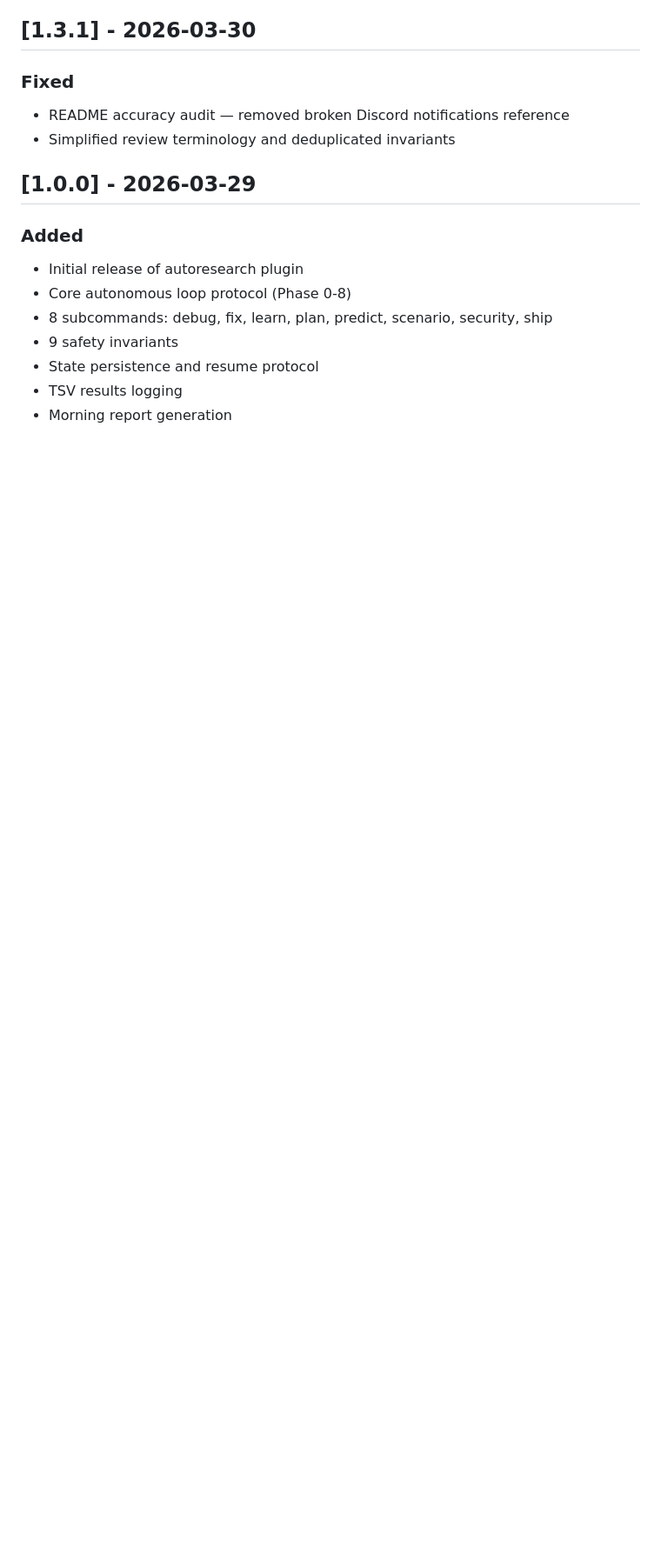
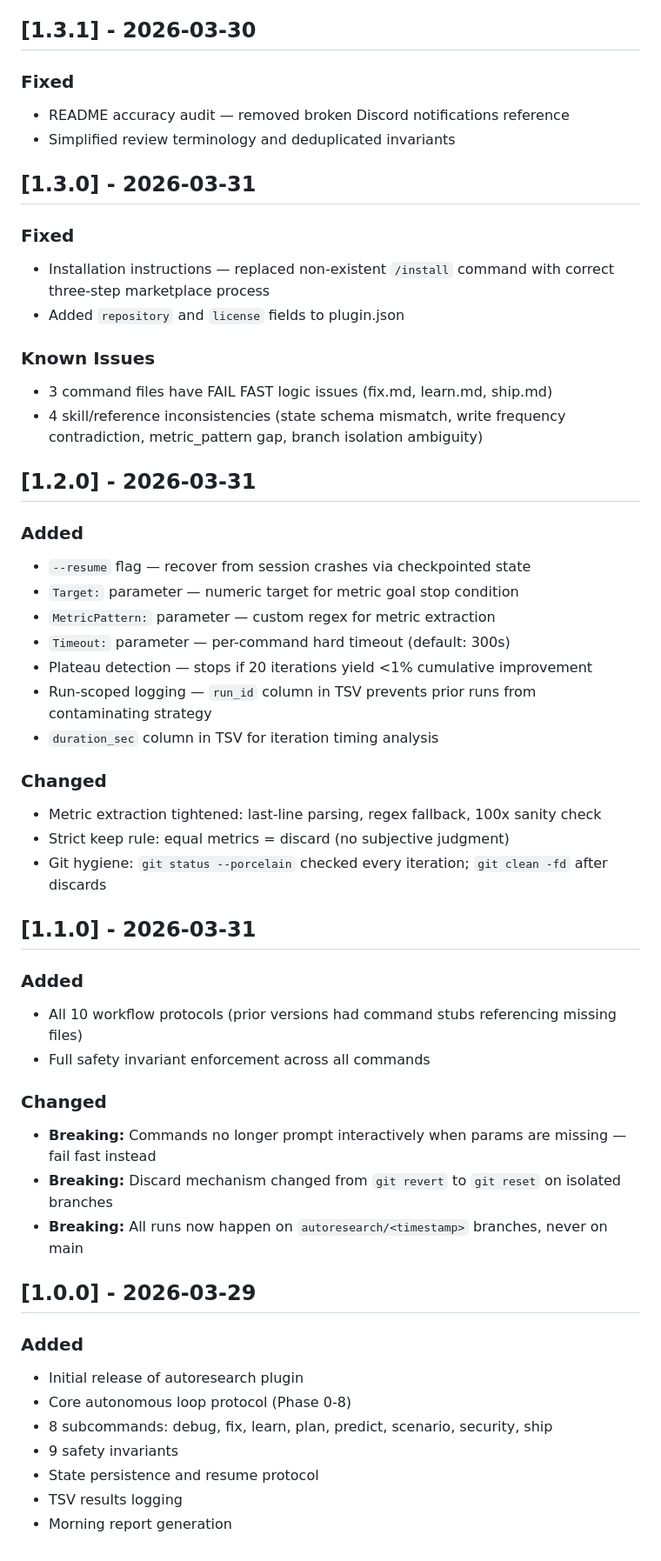
Before and after one commit to Maleick/claude-autoresearch, a Markdown page: CHANGELOG.md, the part around the change. Shown at 87% size. Rendered like a GitHub page; blank space fills up the shorter version.

Commit message:
docs: backfill CHANGELOG with v1.1.0, v1.2.0, v1.3.0 entries
Co-Authored-By: Claude Opus 4.6 <noreply@anthropic.com>

```diff
--- a/CHANGELOG.md
+++ b/CHANGELOG.md
@@ -81,6 +81,49 @@ All notable changes to the autoresearch plugin are documented in this file.
 - README accuracy audit — removed broken Discord notifications reference
 - Simplified review terminology and deduplicated invariants
 
+## [1.3.0] - 2026-03-31
+
+### Fixed
+
+- Installation instructions — replaced non-existent `/install` command with correct three-step marketplace process
+- Added `repository` and `license` fields to plugin.json
+
+### Known Issues
+
+- 3 command files have FAIL FAST logic issues (fix.md, learn.md, ship.md)
+- 4 skill/reference inconsistencies (state schema mismatch, write frequency contradiction, metric_pattern gap, branch isolation ambiguity)
+
+## [1.2.0] - 2026-03-31
+
+### Added
+
+- `--resume` flag — recover from session crashes via checkpointed state
+- `Target:` parameter — numeric target for metric goal stop condition
+- `MetricPattern:` parameter — custom regex for metric extraction
+- `Timeout:` parameter — per-command hard timeout (default: 300s)
+- Plateau detection — stops if 20 iterations yield <1% cumulative improvement
+- Run-scoped logging — `run_id` column in TSV prevents prior runs from contaminating strategy
+- `duration_sec` column in TSV for iteration timing analysis
+
+### Changed
+
+- Metric extraction tightened: last-line parsing, regex fallback, 100x sanity check
+- Strict keep rule: equal metrics = discard (no subjective judgment)
+- Git hygiene: `git status --porcelain` checked every iteration; `git clean -fd` after discards
+
+## [1.1.0] - 2026-03-31
+
+### Added
+
+- All 10 workflow protocols (prior versions had command stubs referencing missing files)
+- Full safety invariant enforcement across all commands
+
+### Changed
+
+- **Breaking:** Commands no longer prompt interactively when params are missing — fail fast instead
+- **Breaking:** Discard mechanism changed from `git revert` to `git reset` on isolated branches
+- **Breaking:** All runs now happen on `autoresearch/<timestamp>` branches, never on main
+
 ## [1.0.0] - 2026-03-29
 
 ### Added
```
